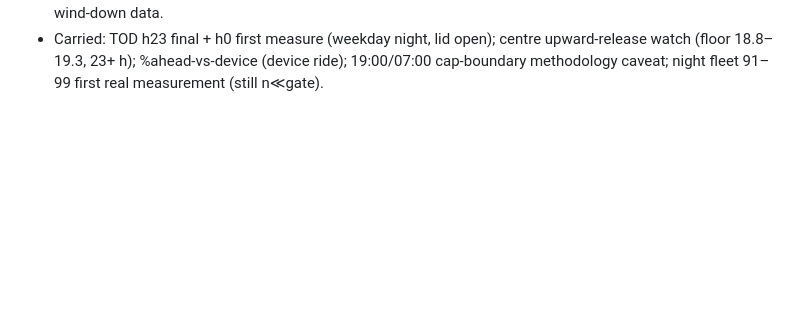
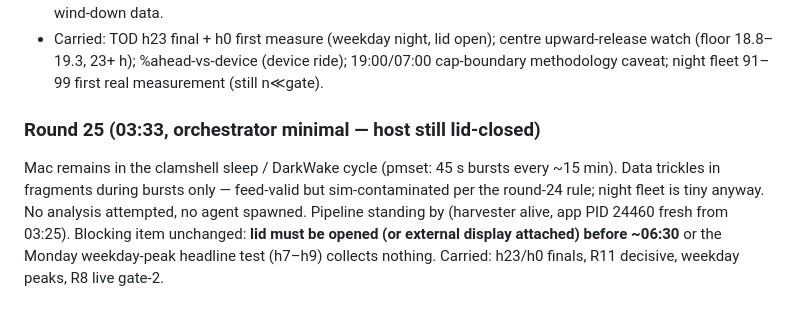
Before and after one commit to Acex187x/tram-app, a Markdown page: docs/calibration/analysis-2026-07-13.md, the part around the change. Drawn GitHub-style; blank space fills up the shorter version.

Commit message:
Round 25 minimal: host lid-closed, fragmented DarkWake data only — standing by for lid open
Co-Authored-By: Claude Fable 5 <noreply@anthropic.com>

```diff
--- a/docs/calibration/analysis-2026-07-13.md
+++ b/docs/calibration/analysis-2026-07-13.md
@@ -115,3 +115,12 @@ rerun. jest + tsc green.
 - Carried: TOD h23 final + h0 first measure (weekday night, lid open); centre upward-release
   watch (floor 18.8–19.3, 23+ h); %ahead-vs-device (device ride); 19:00/07:00 cap-boundary
   methodology caveat; night fleet 91–99 first real measurement (still n≪gate).
+
+### Round 25 (03:33, orchestrator minimal — host still lid-closed)
+Mac remains in the clamshell sleep / DarkWake cycle (pmset: 45 s bursts every ~15 min).
+Data trickles in fragments during bursts only — feed-valid but sim-contaminated per the
+round-24 rule; night fleet is tiny anyway. No analysis attempted, no agent spawned.
+Pipeline standing by (harvester alive, app PID 24460 fresh from 03:25). Blocking item
+unchanged: **lid must be opened (or external display attached) before ~06:30** or the
+Monday weekday-peak headline test (h7–h9) collects nothing. Carried: h23/h0 finals,
+R11 decisive, weekday peaks, R8 live gate-2.
```
